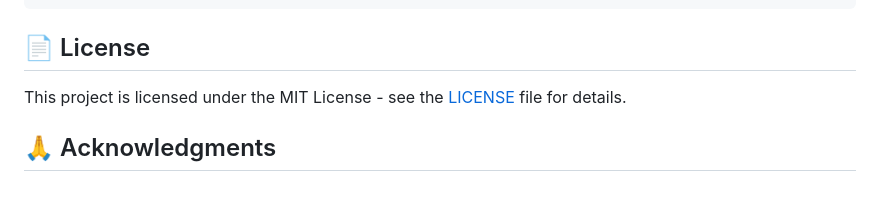
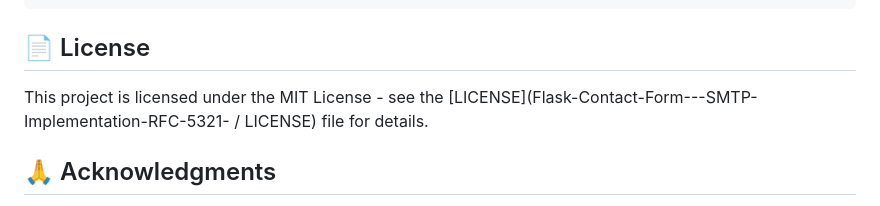
Before and after one commit to iAryanbajaj/Flask-Contact-Form---SMTP-Implementation-RFC-5321-, a Markdown page: README.md, the part around the change. Rendered like a GitHub page.

```diff
--- a/README.md
+++ b/README.md
@@ -204,7 +204,8 @@ flask-contact-form/
 
 ## 📄 License
 
-This project is licensed under the MIT License - see the [LICENSE]( LICENSE) file for details.
+This project is licensed under the MIT License - see the [LICENSE](Flask-Contact-Form---SMTP-Implementation-RFC-5321-
+/ LICENSE) file for details.
 
 ## 🙏 Acknowledgments
 
```
